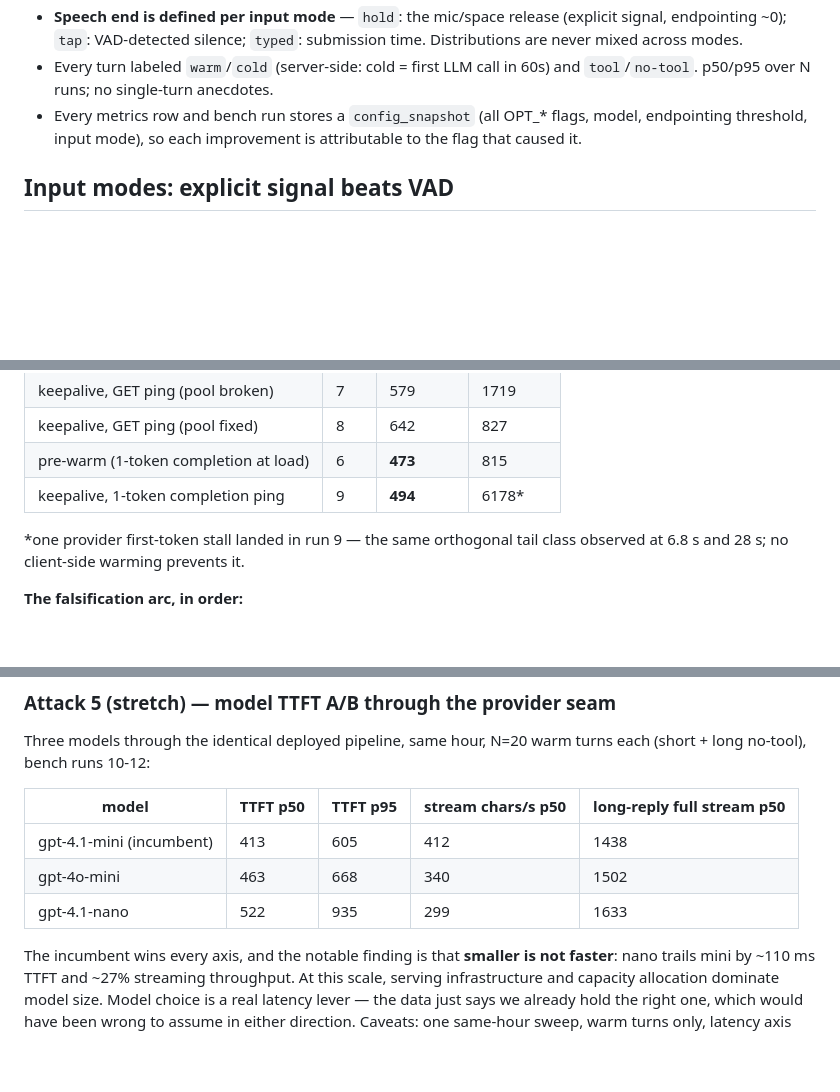
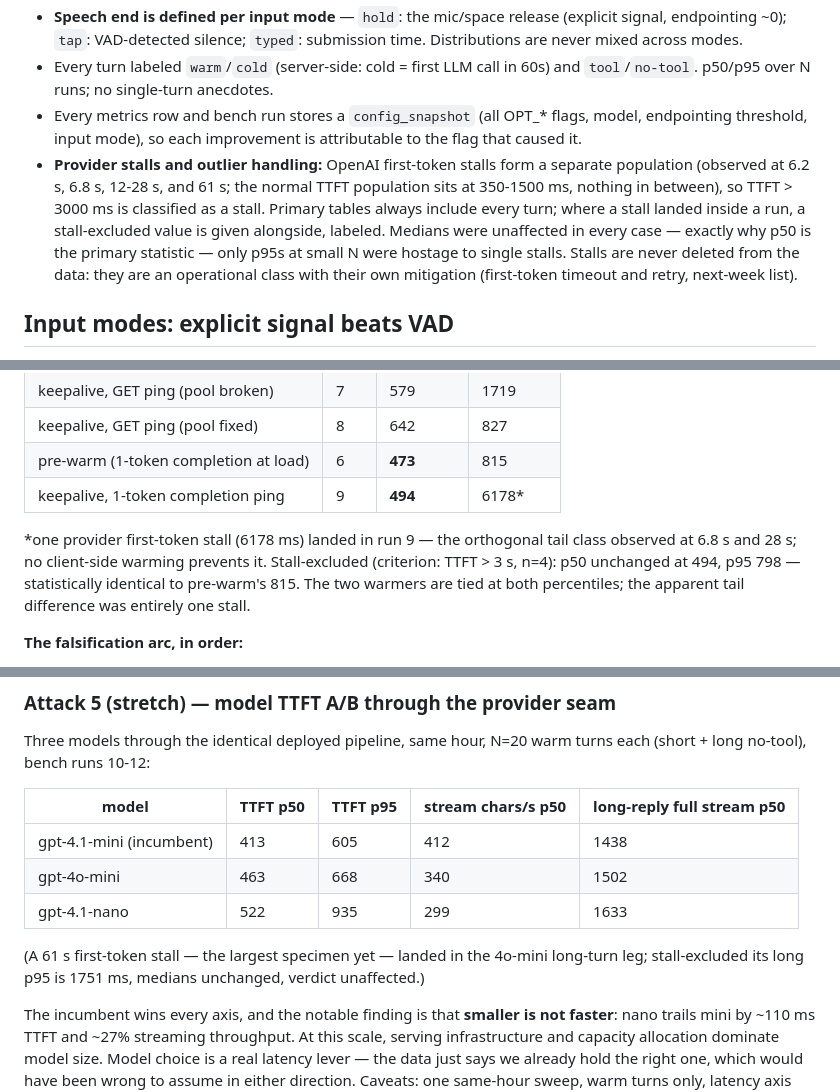
Before and after one commit to ahmedibrahimX/sarjy, a Markdown page: LATENCY.md, 3 parts joined by grey strips. GitHub-like rendering; blank space fills up the shorter version.

Commit message:
Outlier handling: stall criterion (TTFT > 3s), stall-excluded p95s alongside primary tables; medians unaffected everywhere

```diff
--- a/LATENCY.md
+++ b/LATENCY.md
@@ -17,6 +17,16 @@ it.
 - Every metrics row and bench run stores a `config_snapshot` (all OPT_*
   flags, model, endpointing threshold, input mode), so each improvement is
   attributable to the flag that caused it.
+- **Provider stalls and outlier handling:** OpenAI first-token stalls form
+  a separate population (observed at 6.2 s, 6.8 s, 12-28 s, and 61 s; the
+  normal TTFT population sits at 350-1500 ms, nothing in between), so
+  TTFT > 3000 ms is classified as a stall. Primary tables always include
+  every turn; where a stall landed inside a run, a stall-excluded value is
+  given alongside, labeled. Medians were unaffected in every case —
+  exactly why p50 is the primary statistic — only p95s at small N were
+  hostage to single stalls. Stalls are never deleted from the data: they
+  are an operational class with their own mitigation (first-token timeout
+  and retry, next-week list).
 
 ## Input modes: explicit signal beats VAD
 
@@ -301,8 +311,11 @@ every turn), ms:**
 | pre-warm (1-token completion at load) | 6 | **473** | 815 |
 | keepalive, 1-token completion ping | 9 | **494** | 6178* |
 
-*one provider first-token stall landed in run 9 — the same orthogonal tail
-class observed at 6.8 s and 28 s; no client-side warming prevents it.
+*one provider first-token stall (6178 ms) landed in run 9 — the orthogonal
+tail class observed at 6.8 s and 28 s; no client-side warming prevents it.
+Stall-excluded (criterion: TTFT > 3 s, n=4): p50 unchanged at 494, p95 798
+— statistically identical to pre-warm's 815. The two warmers are tied at
+both percentiles; the apparent tail difference was entirely one stall.
 
 **The falsification arc, in order:**
 
@@ -347,6 +360,10 @@ turns each (short + long no-tool), bench runs 10-12:
 | gpt-4o-mini | 463 | 668 | 340 | 1502 |
 | gpt-4.1-nano | 522 | 935 | 299 | 1633 |
 
+(A 61 s first-token stall — the largest specimen yet — landed in the
+4o-mini long-turn leg; stall-excluded its long p95 is 1751 ms, medians
+unchanged, verdict unaffected.)
+
 The incumbent wins every axis, and the notable finding is that **smaller is
 not faster**: nano trails mini by ~110 ms TTFT and ~27% streaming
 throughput. At this scale, serving infrastructure and capacity allocation
```
